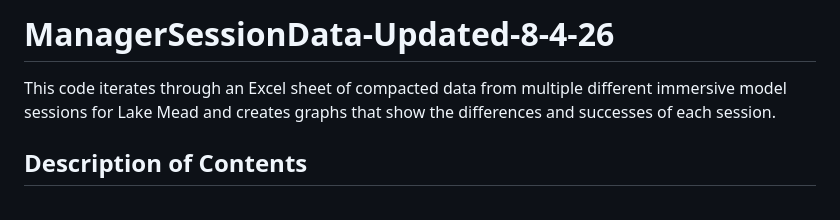
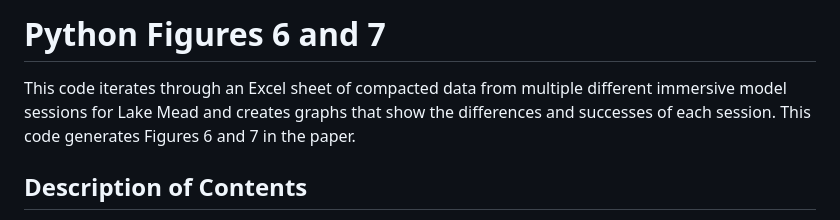
Before and after one commit to ImmersiveModelsColoradoRiver/LakeMeadWaterConservationProgramAnalysis, a Markdown page: Python-Fig6to7/README.md, the part around the change. Rendered like a GitHub page.

Commit message:
Update Python Readme title

```diff
--- a/Python-Fig6to7/README.md
+++ b/Python-Fig6to7/README.md
@@ -1,6 +1,7 @@
-# ManagerSessionData-Updated-8-4-26
+# Python Figures 6 and 7
 
 This code iterates through an Excel sheet of compacted data from multiple different immersive model sessions for Lake Mead and creates graphs that show the differences and successes of each session.
+This code generates Figures 6 and 7 in the paper.
 
 ## Description of Contents
 1. **ManagerSessionsData.xlsx** - Excel sheet that is the input for both Python scripts. It contains condensed data from immersive model sessions for Lake Mead.
```
